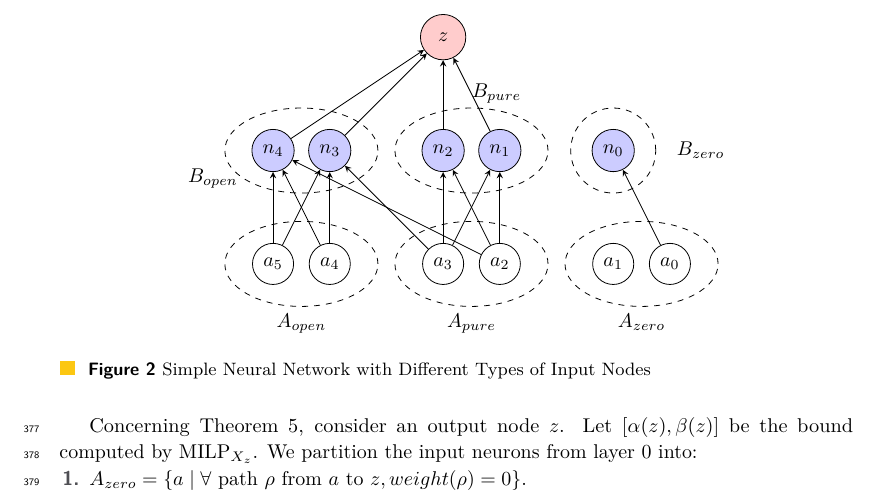
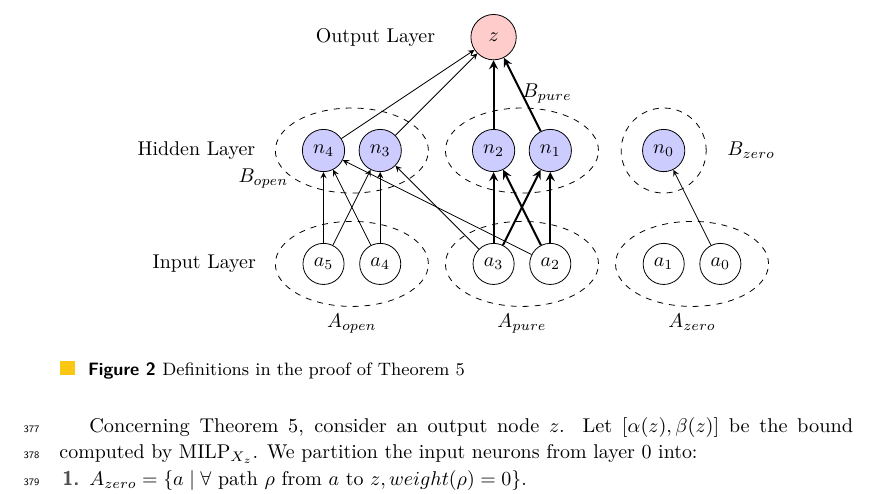
Before and after one commit to blaisegenest/vericompensate, a LaTeX paper (lipics-master/Paper_noProof.tex, which reads lipics-master/comppaths.tex): part of page 10 of 27, cut at the place of the change. Compiled offline with pdfLaTeX.

Commit message:
update the figure

```diff
--- a/lipics-master/comppaths.tex
+++ b/lipics-master/comppaths.tex
@@ -307,7 +307,7 @@ The formal proof is in appendix A.
 %		% Connect input to hidden layer
 		\foreach \i in {3,4} {
 			\foreach \h in {3,2} {
-				\draw[->] (input\i) -- (hidden\h);
+				\draw[line width=1pt, ->] (input\i) -- (hidden\h);
 			}
 		}
 
@@ -319,18 +319,24 @@ The formal proof is in appendix A.
 		}
 %
 		% Connect hidden layer to output
-		\foreach \h in {2,3,4,5} {
+		\foreach \h in {2,3} {
+			\draw[line width=1pt,->] (hidden\h) -- (output);
+		}
+
+		\foreach \h in {4,5} {
 			\draw[->] (hidden\h) -- (output);
 		}
 
-%		% Input label
-%		\node[left=0.5cm of input1] {Input Layer};
-%		% Hidden label
-%		\node[right=0.5cm of hidden2] {Hidden Layer};
-%		% Output label
-%		\node[right=0.5cm of output] {Output Layer};
+%\		% Input label
+		\node[left=0.7cm of input6] {Input Layer};
+
+		% Hidden label
+		\node[left=0.7cm of hidden5] {Hidden Layer};
+
+		% Output label
+		\node[left=0.5cm of output] {Output Layer};
 	\end{tikzpicture}
-	\caption{Simple Neural Network with Different Types of Input Nodes}
+	\caption{Definitions in the proof of Theorem \ref{th2}}
 	\label{fig:neural_network_types_simplified}
 \end{figure}
 
```
